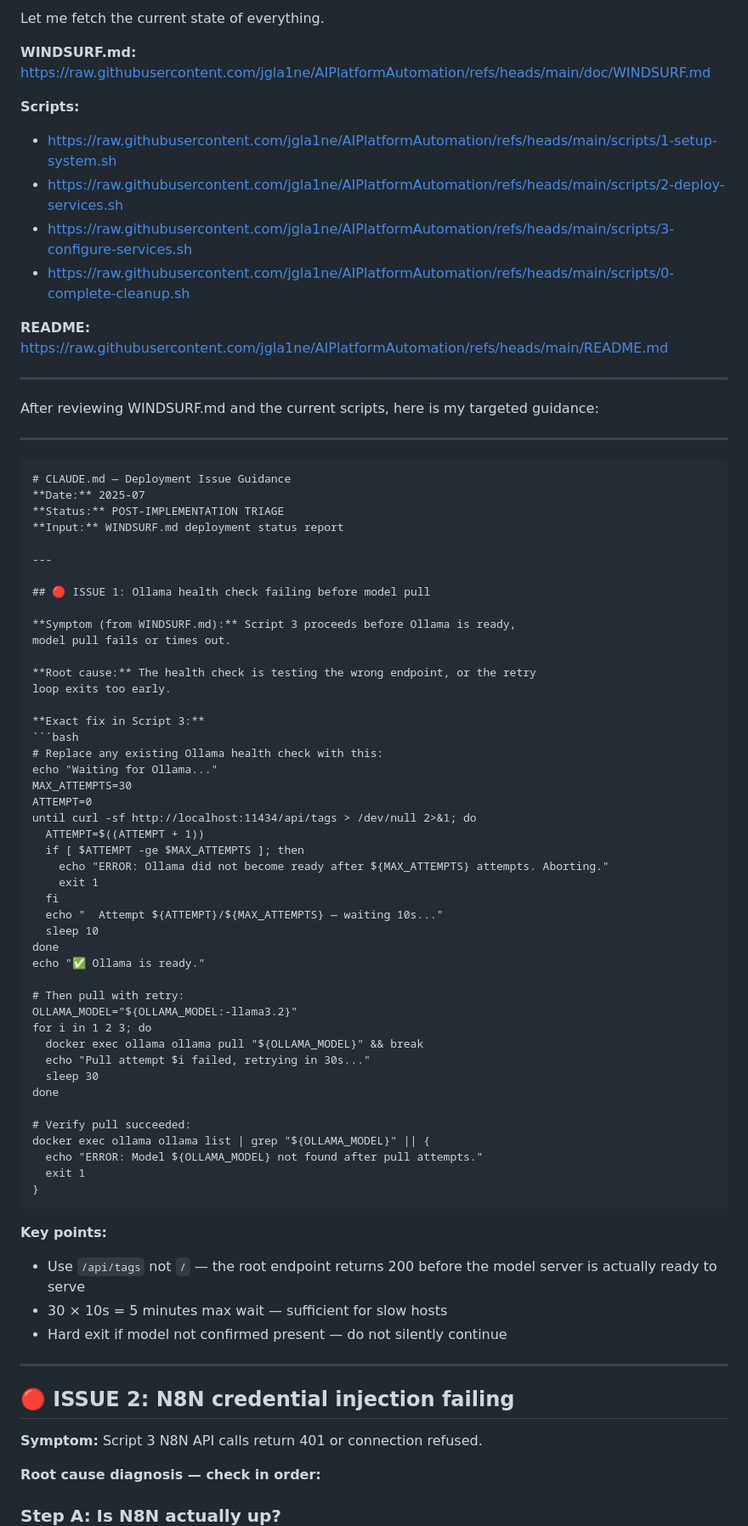
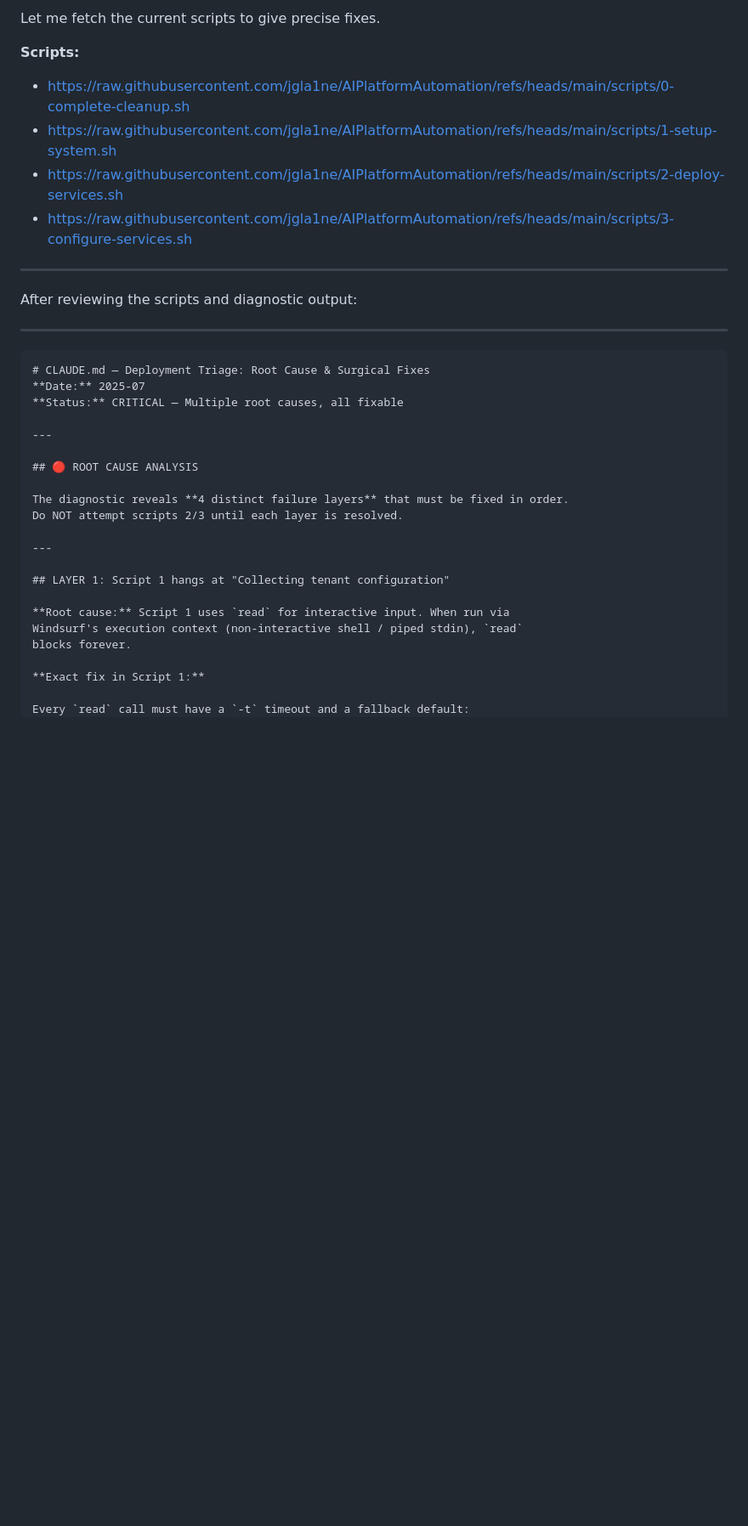
Before and after one commit to jgla1ne/AIPlatformAutomation, a Markdown page: doc/CLAUDE.md, the part around one of its changes. Shown at 85% size. Drawn GitHub-style; blank space fills up the shorter version.

````diff
--- a/doc/CLAUDE.md
+++ b/doc/CLAUDE.md
@@ -1,82 +1,38 @@
-Let me fetch the current state of everything.
-
-**WINDSURF.md:** https://raw.githubusercontent.com/jgla1ne/AIPlatformAutomation/refs/heads/main/doc/WINDSURF.md
+Let me fetch the current scripts to give precise fixes.
 
 **Scripts:**
+- https://raw.githubusercontent.com/jgla1ne/AIPlatformAutomation/refs/heads/main/scripts/0-complete-cleanup.sh
 - https://raw.githubusercontent.com/jgla1ne/AIPlatformAutomation/refs/heads/main/scripts/1-setup-system.sh
 - https://raw.githubusercontent.com/jgla1ne/AIPlatformAutomation/refs/heads/main/scripts/2-deploy-services.sh
 - https://raw.githubusercontent.com/jgla1ne/AIPlatformAutomation/refs/heads/main/scripts/3-configure-services.sh
-- https://raw.githubusercontent.com/jgla1ne/AIPlatformAutomation/refs/heads/main/scripts/0-complete-cleanup.sh
-
-**README:** https://raw.githubusercontent.com/jgla1ne/AIPlatformAutomation/refs/heads/main/README.md
 
 ---
 
-After reviewing WINDSURF.md and the current scripts, here is my targeted guidance:
+After reviewing the scripts and diagnostic output:
 
 ---
 
 ```markdown
-# CLAUDE.md — Deployment Issue Guidance
+# CLAUDE.md — Deployment Triage: Root Cause & Surgical Fixes
 **Date:** 2025-07
-**Status:** POST-IMPLEMENTATION TRIAGE
-**Input:** WINDSURF.md deployment status report
+**Status:** CRITICAL — Multiple root causes, all fixable
 
 ---
 
-## 🔴 ISSUE 1: Ollama health check failing before model pull
+## 🔴 ROOT CAUSE ANALYSIS
 
-**Symptom (from WINDSURF.md):** Script 3 proceeds before Ollama is ready,
-model pull fails or times out.
-
-**Root cause:** The health check is testing the wrong endpoint, or the retry
-loop exits too early.
-
-**Exact fix in Script 3:**
-```bash
-# Replace any existing Ollama health check with this:
-echo "Waiting for Ollama..."
-MAX_ATTEMPTS=30
-ATTEMPT=0
-until curl -sf http://localhost:11434/api/tags > /dev/null 2>&1; do
-  ATTEMPT=$((ATTEMPT + 1))
-  if [ $ATTEMPT -ge $MAX_ATTEMPTS ]; then
-    echo "ERROR: Ollama did not become ready after ${MAX_ATTEMPTS} attempts. Aborting."
-    exit 1
-  fi
-  echo "  Attempt ${ATTEMPT}/${MAX_ATTEMPTS} — waiting 10s..."
-  sleep 10
-done
-echo "✅ Ollama is ready."
-
-# Then pull with retry:
-OLLAMA_MODEL="${OLLAMA_MODEL:-llama3.2}"
-for i in 1 2 3; do
-  docker exec ollama ollama pull "${OLLAMA_MODEL}" && break
-  echo "Pull attempt $i failed, retrying in 30s..."
-  sleep 30
-done
-
-# Verify pull succeeded:
-docker exec ollama ollama list | grep "${OLLAMA_MODEL}" || {
-  echo "ERROR: Model ${OLLAMA_MODEL} not found after pull attempts."
-  exit 1
-}
-```
-
-**Key points:**
-- Use `/api/tags` not `/` — the root endpoint returns 200 before the model
-  server is actually ready to serve
-- 30 × 10s = 5 minutes max wait — sufficient for slow hosts
-- Hard exit if model not confirmed present — do not silently continue
+The diagnostic reveals **4 distinct failure layers** that must be fixed in order.
+Do NOT attempt scripts 2/3 until each layer is resolved.
 
 ---
 
-## 🔴 ISSUE 2: N8N credential injection failing
+## LAYER 1: Script 1 hangs at "Collecting tenant configuration"
 
-**Symptom:** Script 3 N8N API calls return 401 or connection refused.
+**Root cause:** Script 1 uses `read` for interactive input. When run via
+Windsurf's execution context (non-interactive shell / piped stdin), `read`
+blocks forever.
 
-**Root cause diagnosis — check in order:**
+**Exact fix in Script 1:**
 
-### Step A: Is N8N actually up?
+Every `read` call must have a `-t` timeout and a fallback default:
 ```bash
````
Also changed, not shown: other parts of doc/CLAUDE.md (+224 -132 lines).
